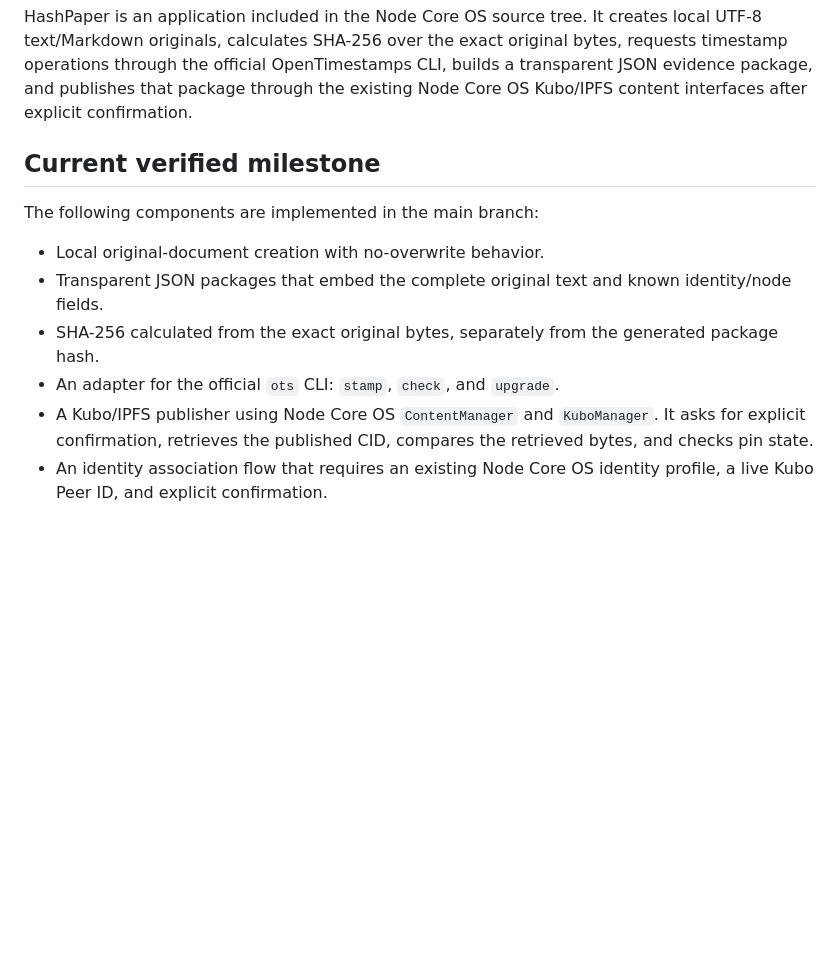
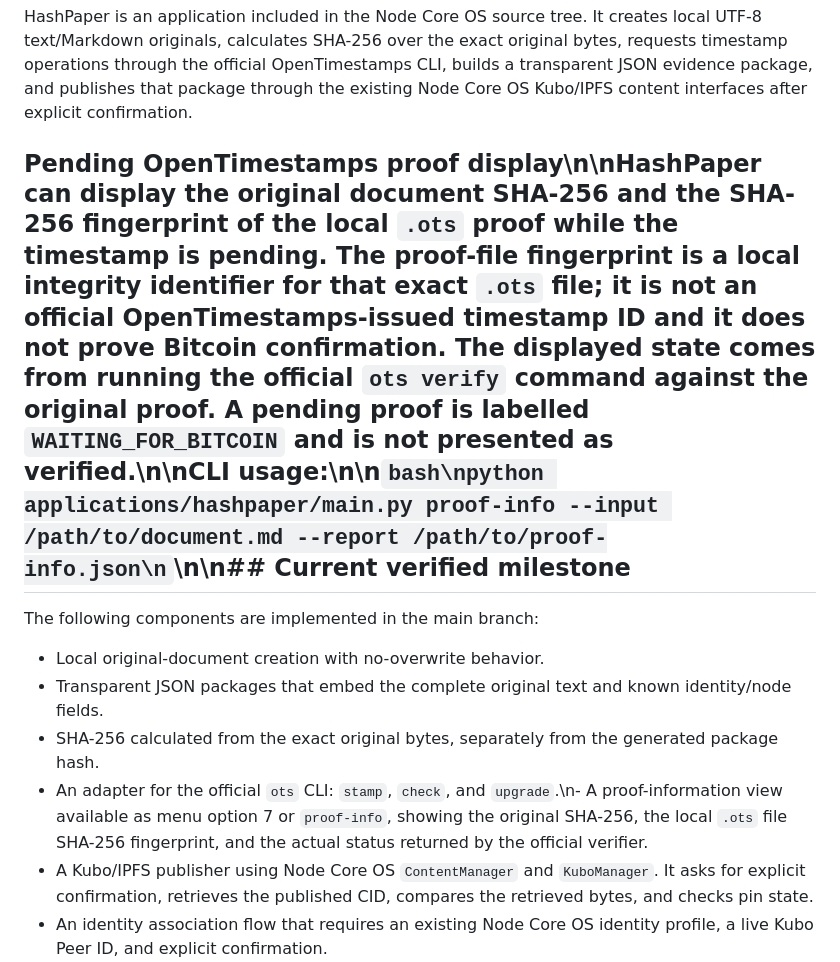
Before and after one commit to byLAEV/Node-Core-OS, a Markdown page: applications/hashpaper/README.md, the part around the change. Rendered like a GitHub page; blank space fills up the shorter version.

Commit message:
Document pending timestamp proof identifiers and status

````diff
--- a/applications/hashpaper/README.md
+++ b/applications/hashpaper/README.md
@@ -2,14 +2,14 @@
 
 HashPaper is an application included in the Node Core OS source tree. It creates local UTF-8 text/Markdown originals, calculates SHA-256 over the exact original bytes, requests timestamp operations through the official OpenTimestamps CLI, builds a transparent JSON evidence package, and publishes that package through the existing Node Core OS Kubo/IPFS content interfaces after explicit confirmation.
 
-## Current verified milestone
+## Pending OpenTimestamps proof display\n\nHashPaper can display the original document SHA-256 and the SHA-256 fingerprint of the local `.ots` proof while the timestamp is pending. The proof-file fingerprint is a local integrity identifier for that exact `.ots` file; it is **not** an official OpenTimestamps-issued timestamp ID and it does not prove Bitcoin confirmation. The displayed state comes from running the official `ots verify` command against the original proof. A pending proof is labelled `WAITING_FOR_BITCOIN` and is not presented as verified.\n\nCLI usage:\n\n```bash\npython applications/hashpaper/main.py proof-info --input /path/to/document.md --report /path/to/proof-info.json\n```\n\n## Current verified milestone
 
 The following components are implemented in the main branch:
 
 - Local original-document creation with no-overwrite behavior.
 - Transparent JSON packages that embed the complete original text and known identity/node fields.
 - SHA-256 calculated from the exact original bytes, separately from the generated package hash.
-- An adapter for the official `ots` CLI: `stamp`, `check`, and `upgrade`.
+- An adapter for the official `ots` CLI: `stamp`, `check`, and `upgrade`.\n- A proof-information view available as menu option 7 or `proof-info`, showing the original SHA-256, the local `.ots` file SHA-256 fingerprint, and the actual status returned by the official verifier.
 - A Kubo/IPFS publisher using Node Core OS `ContentManager` and `KuboManager`. It asks for explicit confirmation, retrieves the published CID, compares the retrieved bytes, and checks pin state.
 - An identity association flow that requires an existing Node Core OS identity profile, a live Kubo Peer ID, and explicit confirmation.
 - A Node Core OS Applications-menu entry with an interactive HashPaper menu for creating documents, running timestamp operations, building packages, and publishing; installer checks for HashPaper files/compilation.
````
